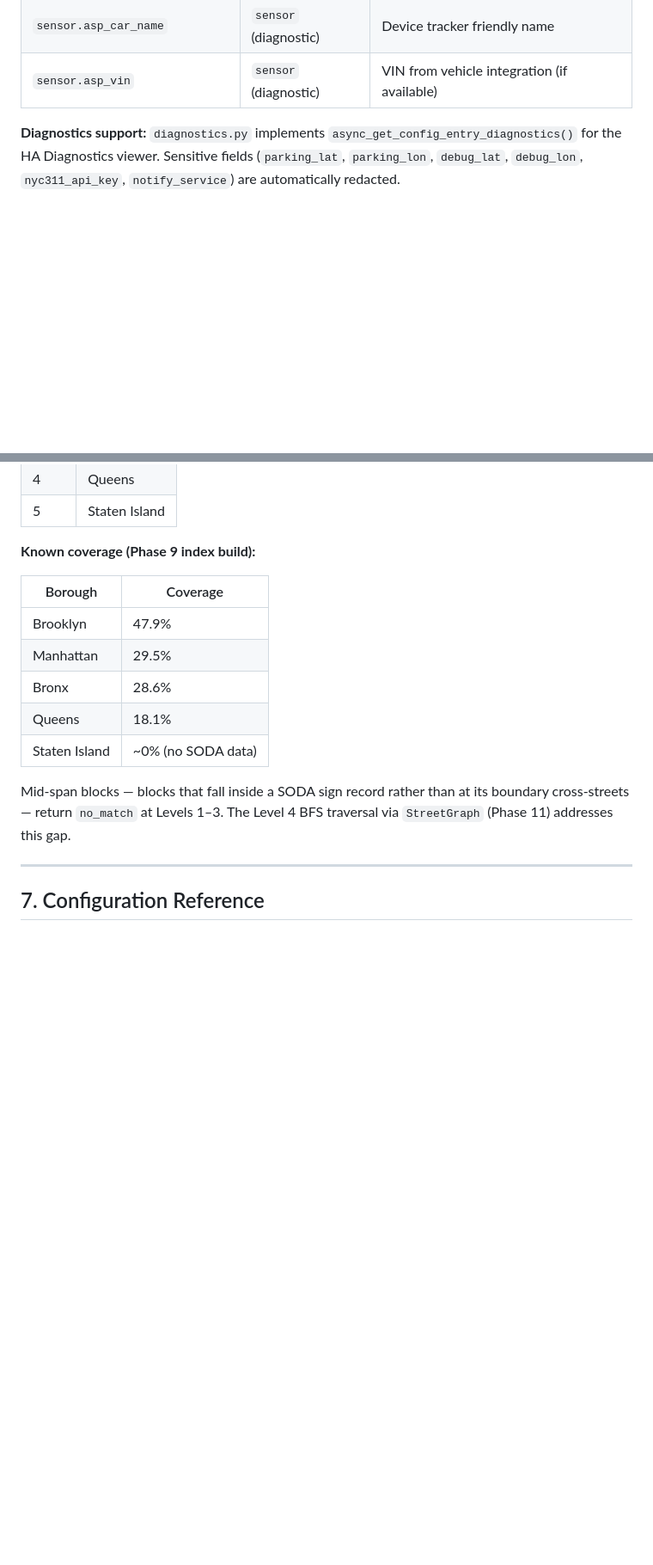
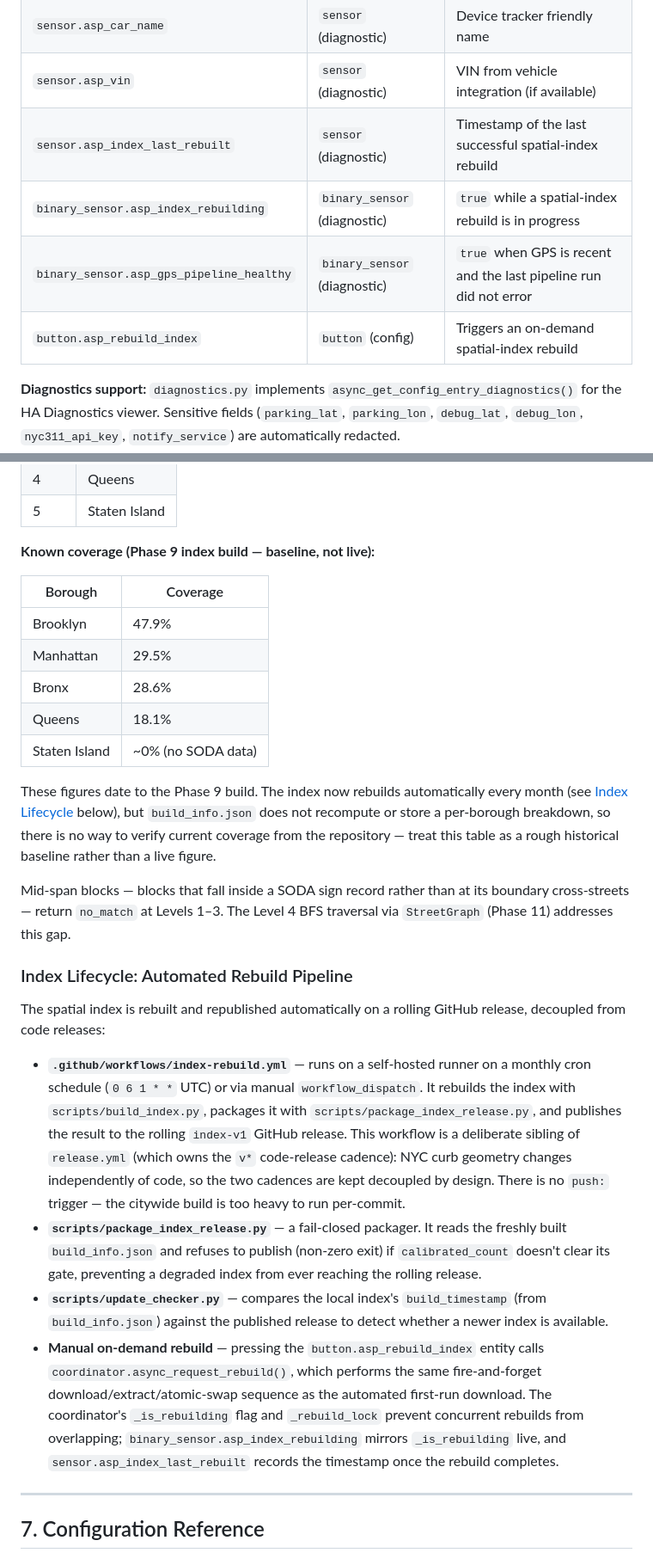
Before and after one commit to Pascal-ZeGerman/GPS2ASP-Resolver, a Markdown page: docs/ARCHITECTURE.md, 2 parts joined by grey strips. Shown at 86% size. Rendered like a GitHub page; blank space fills up the shorter version.

Commit message:
docs: fix stale coverage claims and document missing entities/index pipeline (#32)
README and ARCHITECTURE both undercounted entities (missing the rebuild
button and two diagnostic binary sensors) and presented Phase 9 borough
coverage percentages as current, even though the index now rebuilds
monthly with no per-borough recomputation. ARCHITECTURE also lacked any
description of the automated rebuild workflow, fail-closed packager, and
update checker.

```diff
--- a/docs/ARCHITECTURE.md
+++ b/docs/ARCHITECTURE.md
@@ -304,6 +305,10 @@ beyond the configured movement threshold, plus a periodic forced refresh.
 | `sensor.asp_longitude` | `sensor` (diagnostic) | Last resolved longitude |
 | `sensor.asp_car_name` | `sensor` (diagnostic) | Device tracker friendly name |
 | `sensor.asp_vin` | `sensor` (diagnostic) | VIN from vehicle integration (if available) |
+| `sensor.asp_index_last_rebuilt` | `sensor` (diagnostic) | Timestamp of the last successful spatial-index rebuild |
+| `binary_sensor.asp_index_rebuilding` | `binary_sensor` (diagnostic) | `true` while a spatial-index rebuild is in progress |
+| `binary_sensor.asp_gps_pipeline_healthy` | `binary_sensor` (diagnostic) | `true` when GPS is recent and the last pipeline run did not error |
+| `button.asp_rebuild_index` | `button` (config) | Triggers an on-demand spatial-index rebuild |
 
 **Diagnostics support:** `diagnostics.py` implements `async_get_config_entry_diagnostics()`
 for the HA Diagnostics viewer. Sensitive fields (`parking_lat`, `parking_lon`,
@@ -375,7 +380,7 @@ by passing `index_dir=` to `SpatialIndex`.
 | 4 | Queens |
 | 5 | Staten Island |
 
-**Known coverage (Phase 9 index build):**
+**Known coverage (Phase 9 index build — baseline, not live):**
 
 | Borough | Coverage |
 |---|---|
@@ -385,9 +390,41 @@ by passing `index_dir=` to `SpatialIndex`.
 | Queens | 18.1% |
 | Staten Island | ~0% (no SODA data) |
 
+These figures date to the Phase 9 build. The index now rebuilds automatically every month
+(see [Index Lifecycle](#index-lifecycle-automated-rebuild-pipeline) below), but
+`build_info.json` does not recompute or store a per-borough breakdown, so there is no way
+to verify current coverage from the repository — treat this table as a rough historical
+baseline rather than a live figure.
+
 Mid-span blocks — blocks that fall inside a SODA sign record rather than at its boundary
 cross-streets — return `no_match` at Levels 1–3. The Level 4 BFS traversal via
 `StreetGraph` (Phase 11) addresses this gap.
+
+### Index Lifecycle: Automated Rebuild Pipeline
+
+The spatial index is rebuilt and republished automatically on a rolling GitHub release,
+decoupled from code releases:
+
+- **`.github/workflows/index-rebuild.yml`** — runs on a self-hosted runner on a monthly
+  cron schedule (`0 6 1 * *` UTC) or via manual `workflow_dispatch`. It rebuilds the index
+  with `scripts/build_index.py`, packages it with `scripts/package_index_release.py`, and
+  publishes the result to the rolling `index-v1` GitHub release. This workflow is a
+  deliberate sibling of `release.yml` (which owns the `v*` code-release cadence): NYC curb
+  geometry changes independently of code, so the two cadences are kept decoupled by design.
+  There is no `push:` trigger — the citywide build is too heavy to run per-commit.
+- **`scripts/package_index_release.py`** — a fail-closed packager. It reads the freshly
+  built `build_info.json` and refuses to publish (non-zero exit) if `calibrated_count`
+  doesn't clear its gate, preventing a degraded index from ever reaching the rolling
+  release.
+- **`scripts/update_checker.py`** — compares the local index's `build_timestamp` (from
+  `build_info.json`) against the published release to detect whether a newer index is
+  available.
+- **Manual on-demand rebuild** — pressing the `button.asp_rebuild_index` entity calls
+  `coordinator.async_request_rebuild()`, which performs the same fire-and-forget
+  download/extract/atomic-swap sequence as the automated first-run download. The
+  coordinator's `_is_rebuilding` flag and `_rebuild_lock` prevent concurrent rebuilds from
+  overlapping; `binary_sensor.asp_index_rebuilding` mirrors `_is_rebuilding` live, and
+  `sensor.asp_index_last_rebuilt` records the timestamp once the rebuild completes.
 
 ---
 
```
Also changed, not shown: other parts of docs/ARCHITECTURE.md (+2 -1 lines), README.md (+3 -1 lines).
